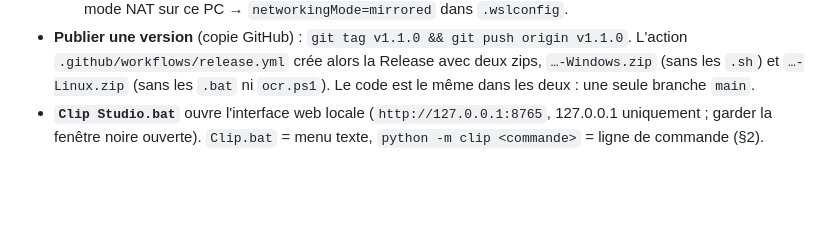
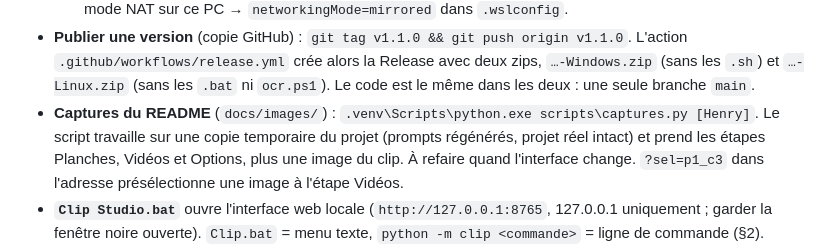
Before and after one commit to BandDiLondon/Clip-Studio, a Markdown page: METHODE_CREATION_CLIP.md, the part around the change. GitHub-like rendering; blank space fills up the shorter version.

```diff
--- a/METHODE_CREATION_CLIP.md
+++ b/METHODE_CREATION_CLIP.md
@@ -31,6 +31,9 @@ les beats, travelling sur des photos panoramiques pendant les solos, effets au c
 - **Publier une version** (copie GitHub) : `git tag v1.1.0 && git push origin v1.1.0`. L'action `.github/workflows/release.yml`
   crée alors la Release avec deux zips, `…-Windows.zip` (sans les `.sh`) et `…-Linux.zip` (sans les `.bat` ni `ocr.ps1`).
   Le code est le même dans les deux : une seule branche `main`.
+- **Captures du README** (`docs/images/`) : `.venv\Scripts\python.exe scripts\captures.py [Henry]`. Le script travaille sur une
+  copie temporaire du projet (prompts régénérés, projet réel intact) et prend les étapes Planches, Vidéos et Options,
+  plus une image du clip. À refaire quand l'interface change. `?sel=p1_c3` dans l'adresse présélectionne une image à l'étape Vidéos.
 - **`Clip Studio.bat`** ouvre l'interface web locale (`http://127.0.0.1:8765`, 127.0.0.1 uniquement ; garder la fenêtre
   noire ouverte). `Clip.bat` = menu texte, `python -m clip <commande>` = ligne de commande (§2).
 - Claude (optionnel) = **Claude Code + abonnement Claude Pro/Max**, sans API (`clip/ai.py`). Il est cherché dans le PATH,
```
Also changed, not shown: README.md (+24 -9 lines), docs/images/clip-karaoke.jpg (added), docs/images/etape-options.jpg (added), docs/images/etape-planches.jpg (added), docs/images/etape-videos.jpg (added), 3 other files.
